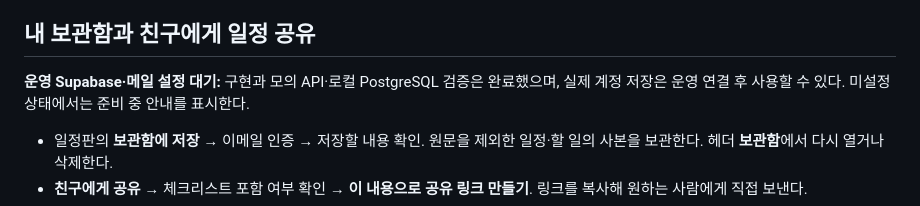
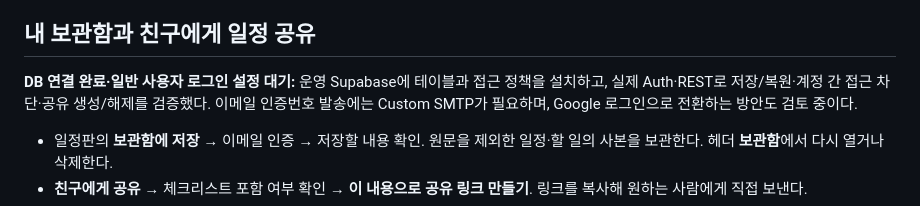
Before and after one commit to hhuuu29/yonsei_ai_999, a Markdown page: README.md, the part around the change. Drawn GitHub-style.

Commit message:
docs: record verified Supabase production setup

```diff
--- a/README.md
+++ b/README.md
@@ -39,7 +39,7 @@
 
 ## 내 보관함과 친구에게 일정 공유
 
-**운영 Supabase·메일 설정 대기:** 구현과 모의 API·로컬 PostgreSQL 검증은 완료했으며, 실제 계정 저장은 운영 연결 후 사용할 수 있다. 미설정 상태에서는 준비 중 안내를 표시한다.
+**DB 연결 완료·일반 사용자 로그인 설정 대기:** 운영 Supabase에 테이블과 접근 정책을 설치하고, 실제 Auth·REST로 저장/복원·계정 간 접근 차단·공유 생성/해제를 검증했다. 이메일 인증번호 발송에는 Custom SMTP가 필요하며, Google 로그인으로 전환하는 방안도 검토 중이다.
 
 - 일정판의 **보관함에 저장** → 이메일 인증 → 저장할 내용 확인. 원문을 제외한 일정·할 일의 사본을 보관한다. 헤더 **보관함**에서 다시 열거나 삭제한다.
 - **친구에게 공유** → 체크리스트 포함 여부 확인 → **이 내용으로 공유 링크 만들기**. 링크를 복사해 원하는 사람에게 직접 보낸다.
```
Also changed, not shown: AGENTS.md (+1 -1 lines), docs/plans/2026-09-10-cloud-setup.md (+8 -0 lines).
